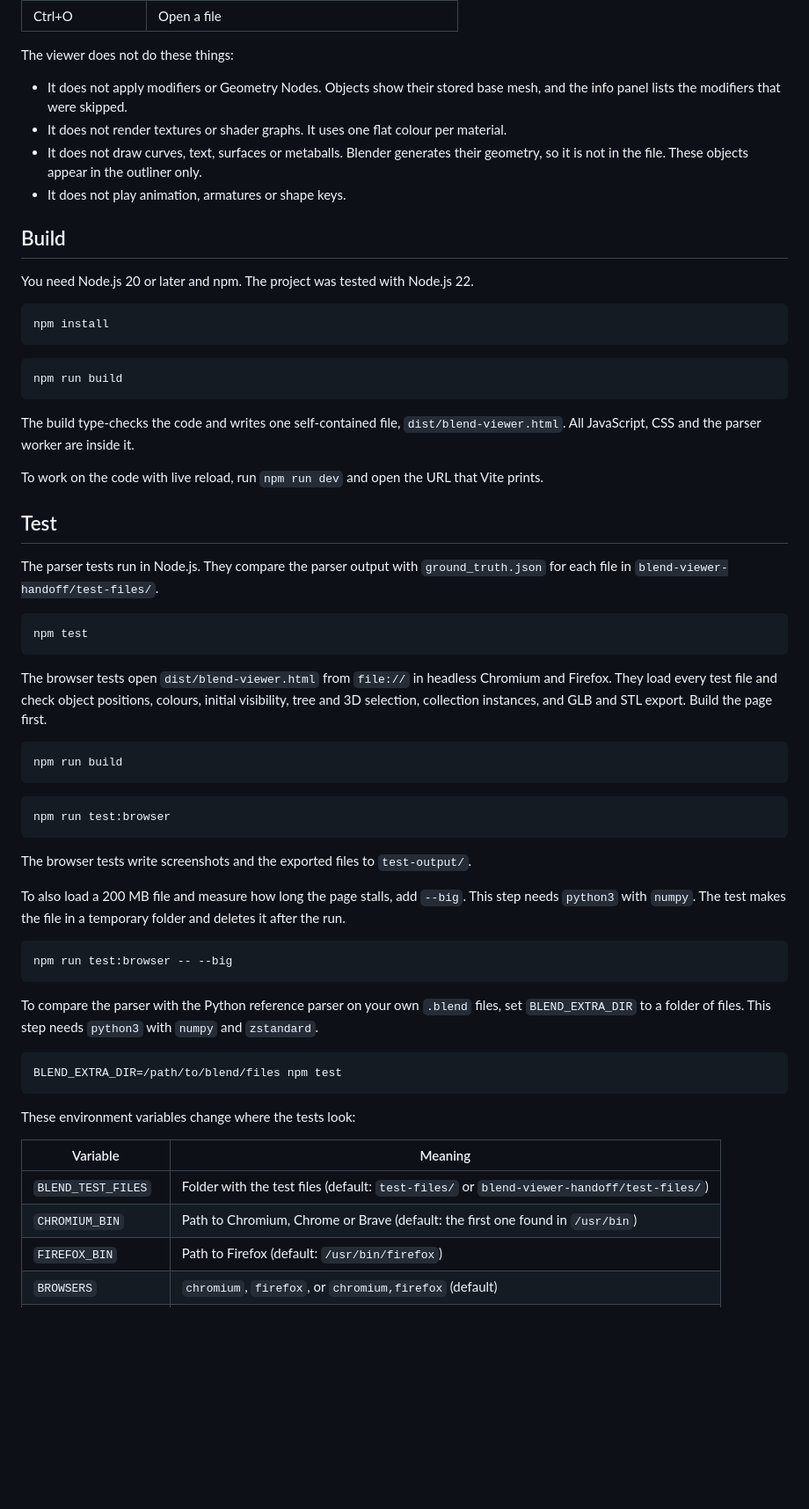
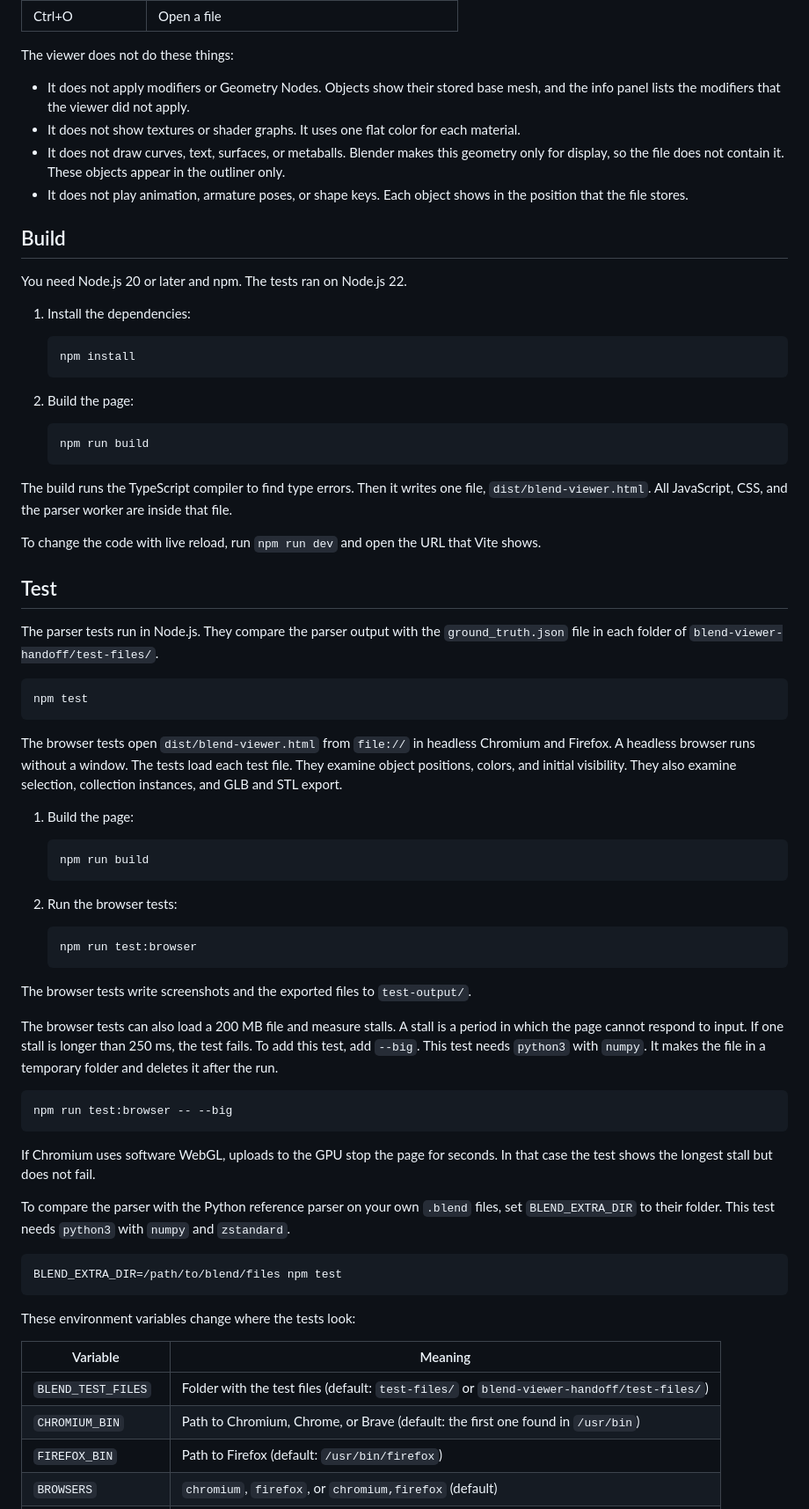
Before and after one commit to lorenzohess/blend-viewer, a Markdown page: README.md, the part around one of its changes. Shown at 88% size. Drawn GitHub-style; blank space fills up the shorter version.

````diff
--- a/README.md
+++ b/README.md
@@ -34,54 +41,64 @@ Keyboard shortcuts:
 
 The viewer does not do these things:
 
-- It does not apply modifiers or Geometry Nodes. Objects show their stored base mesh, and the info panel lists the modifiers that were skipped.
-- It does not render textures or shader graphs. It uses one flat colour per material.
-- It does not draw curves, text, surfaces or metaballs. Blender generates their geometry, so it is not in the file. These objects appear in the outliner only.
-- It does not play animation, armatures or shape keys.
+- It does not apply modifiers or Geometry Nodes. Objects show their stored base mesh, and the info panel lists the modifiers that the viewer did not apply.
+- It does not show textures or shader graphs. It uses one flat color for each material.
+- It does not draw curves, text, surfaces, or metaballs. Blender makes this geometry only for display, so the file does not contain it. These objects appear in the outliner only.
+- It does not play animation, armature poses, or shape keys. Each object shows in the position that the file stores.
 
 ## Build
 
-You need Node.js 20 or later and npm. The project was tested with Node.js 22.
+You need Node.js 20 or later and npm. The tests ran on Node.js 22.
 
-```bash
-npm install
-```
+1. Install the dependencies:
 
-```bash
-npm run build
-```
+   ```bash
+   npm install
+   ```
 
-The build type-checks the code and writes one self-contained file, `dist/blend-viewer.html`. All JavaScript, CSS and the parser worker are inside it.
+2. Build the page:
 
-To work on the code with live reload, run `npm run dev` and open the URL that Vite prints.
+   ```bash
+   npm run build
+   ```
+
+The build runs the TypeScript compiler to find type errors. Then it writes one file, `dist/blend-viewer.html`. All JavaScript, CSS, and the parser worker are inside that file.
+
+To change the code with live reload, run `npm run dev` and open the URL that Vite shows.
 
 ## Test
 
-The parser tests run in Node.js. They compare the parser output with `ground_truth.json` for each file in `blend-viewer-handoff/test-files/`.
+The parser tests run in Node.js. They compare the parser output with the `ground_truth.json` file in each folder of `blend-viewer-handoff/test-files/`.
 
 ```bash
 npm test
 ```
 
-The browser tests open `dist/blend-viewer.html` from `file://` in headless Chromium and Firefox. They load every test file and check object positions, colours, initial visibility, tree and 3D selection, collection instances, and GLB and STL export. Build the page first.
+The browser tests open `dist/blend-viewer.html` from `file://` in headless Chromium and Firefox. A headless browser runs without a window. The tests load each test file. They examine object positions, colors, and initial visibility. They also examine selection, collection instances, and GLB and STL export.
 
-```bash
-npm run build
-```
+1. Build the page:
 
-```bash
-npm run test:browser
-```
+   ```bash
+   npm run build
+   ```
+
+2. Run the browser tests:
+
+   ```bash
+   npm run test:browser
+   ```
 
 The browser tests write screenshots and the exported files to `test-output/`.
 
-To also load a 200 MB file and measure how long the page stalls, add `--big`. This step needs `python3` with `numpy`. The test makes the file in a temporary folder and deletes it after the run.
+The browser tests can also load a 200 MB file and measure stalls. A stall is a period in which the page cannot respond to input. If one stall is longer than 250 ms, the test fails. To add this test, add `--big`. This test needs `python3` with `numpy`. It makes the file in a temporary folder and deletes it after the run.
 
 ```bash
 npm run test:browser -- --big
 ```
 
-To compare the parser with the Python reference parser on your own `.blend` files, set `BLEND_EXTRA_DIR` to a folder of files. This step needs `python3` with `numpy` and `zstandard`.
+If Chromium uses software WebGL, uploads to the GPU stop the page for seconds. In that case the test shows the longest stall but does not fail.
+
+To compare the parser with the Python reference parser on your own `.blend` files, set `BLEND_EXTRA_DIR` to their folder. This test needs `python3` with `numpy` and `zstandard`.
 
 ```bash
 BLEND_EXTRA_DIR=/path/to/blend/files npm test
@@ -92,7 +109,7 @@ These environment variables change where the tests look:
 | Variable | Meaning |
 |---|---|
 | `BLEND_TEST_FILES` | Folder with the test files (default: `test-files/` or `blend-viewer-handoff/test-files/`) |
-| `CHROMIUM_BIN` | Path to Chromium, Chrome or Brave (default: the first one found in `/usr/bin`) |
+| `CHROMIUM_BIN` | Path to Chromium, Chrome, or Brave (default: the first one found in `/usr/bin`) |
 | `FIREFOX_BIN` | Path to Firefox (default: `/usr/bin/firefox`) |
 | `BROWSERS` | `chromium`, `firefox`, or `chromium,firefox` (default) |
 | `BIG_BLEND` | Path to an existing large `.blend` file for the stall test |
````
Also changed, not shown: other parts of README.md (+40 -14 lines), docs/screenshot.png (added), 2 other files.
